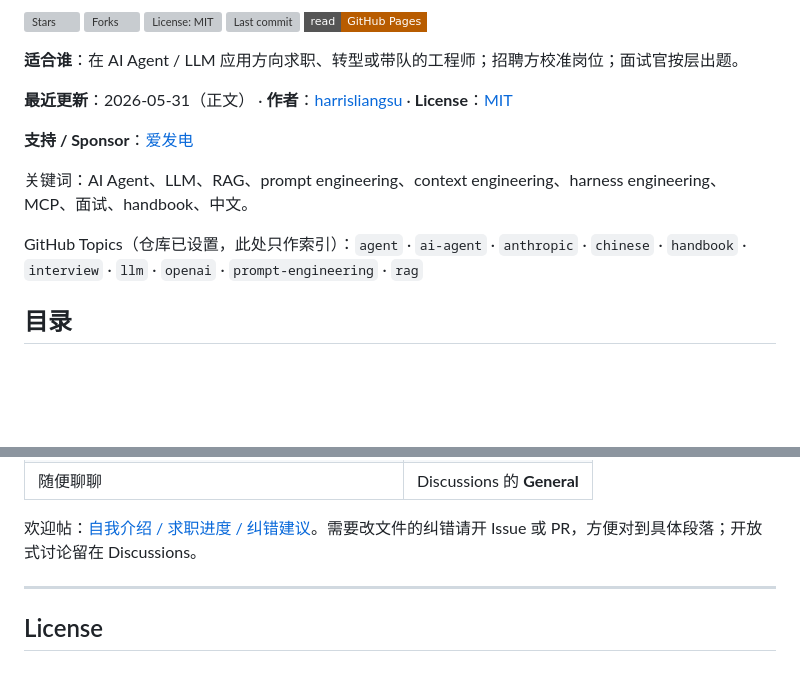
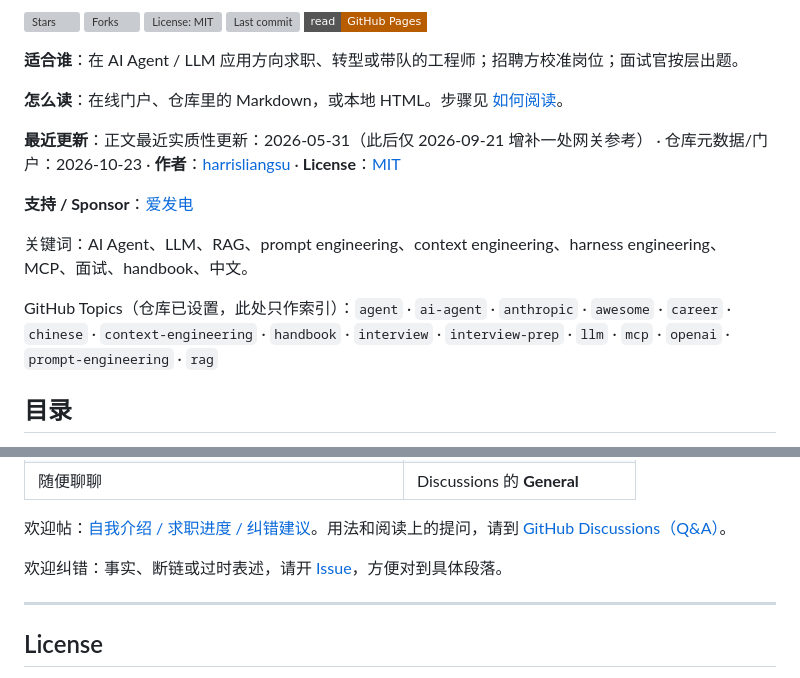
Before and after one commit to harrisliangsu/ai-agent-engineer-handbook, a Markdown page: README.md, 2 parts joined by grey strips. Drawn GitHub-style; badges without logos; blank space fills up the shorter version; grey boxes are pictures that could not be loaded.

Commit message:
刷新 README 顶部与社区入口，便于长期发现与维护
更新日期按正文与门户分开写；补上怎么读、Discussions（Q&A）、Issue 纠错，以及仓库已有 Topics。

Co-authored-by: Harris Su <sharkchili.su@gmail.com>

```diff
--- a/README.md
+++ b/README.md
@@ -12,13 +12,15 @@
 
 **适合谁**：在 AI Agent / LLM 应用方向求职、转型或带队的工程师；招聘方校准岗位；面试官按层出题。
 
-**最近更新**：2026-05-31（正文） · **作者**：[harrisliangsu](https://github.com/harrisliangsu) · **License**：[MIT](./LICENSE)
+**怎么读**：在线门户、仓库里的 Markdown，或本地 HTML。步骤见 [如何阅读](#如何阅读)。
+
+**最近更新**：正文最近实质性更新：2026-05-31（此后仅 2026-09-21 增补一处网关参考） · 仓库元数据/门户：2026-10-23 · **作者**：[harrisliangsu](https://github.com/harrisliangsu) · **License**：[MIT](./LICENSE)
 
 **支持 / Sponsor**：[爱发电](https://afdian.com/a/sharkchiligaga)
 
 关键词：AI Agent、LLM、RAG、prompt engineering、context engineering、harness engineering、MCP、面试、handbook、中文。
 
-GitHub Topics（仓库已设置，此处只作索引）：`agent` · `ai-agent` · `anthropic` · `chinese` · `handbook` · `interview` · `llm` · `openai` · `prompt-engineering` · `rag`
+GitHub Topics（仓库已设置，此处只作索引）：`agent` · `ai-agent` · `anthropic` · `awesome` · `career` · `chinese` · `context-engineering` · `handbook` · `interview` · `interview-prep` · `llm` · `mcp` · `openai` · `prompt-engineering` · `rag`
 
 ## 目录
 
@@ -217,6 +219,8 @@ cd interview-prep/html && python3 -m http.server 8000
 | 随便聊聊 | Discussions 的 **General** |
 
-欢迎帖：[自我介绍 / 求职进度 / 纠错建议](https://github.com/harrisliangsu/ai-agent-engineer-handbook/discussions/4)。需要改文件的纠错请开 Issue 或 PR，方便对到具体段落；开放式讨论留在 Discussions。
+欢迎帖：[自我介绍 / 求职进度 / 纠错建议](https://github.com/harrisliangsu/ai-agent-engineer-handbook/discussions/4)。用法和阅读上的提问，请到 [GitHub Discussions（Q&A）](https://github.com/harrisliangsu/ai-agent-engineer-handbook/discussions)。
+
+欢迎纠错：事实、断链或过时表述，请开 [Issue](https://github.com/harrisliangsu/ai-agent-engineer-handbook/issues/new/choose)，方便对到具体段落。
 
 ---
 
```
Also changed, not shown: other parts of README.md (+1 -1 lines), README.en.md (+7 -5 lines).
